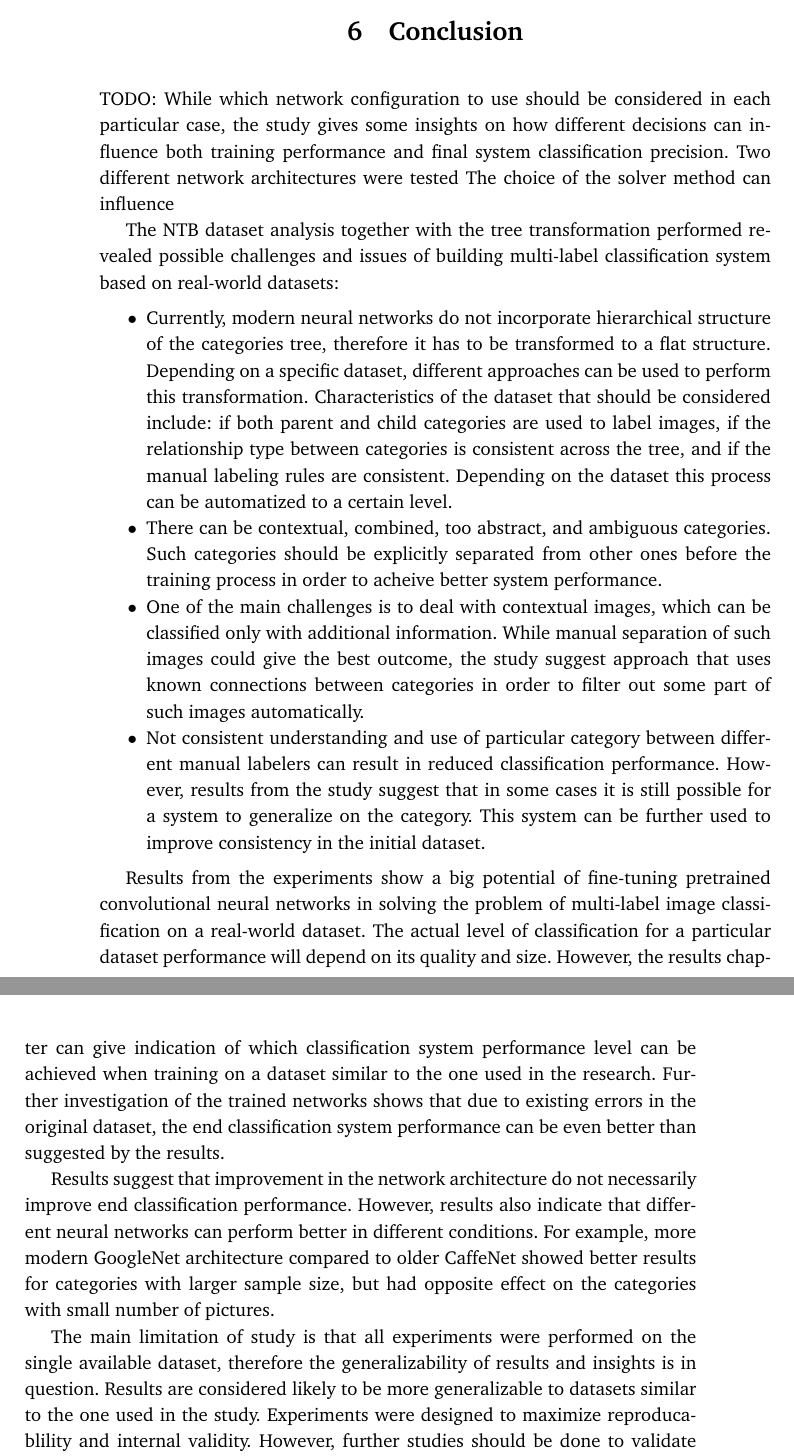
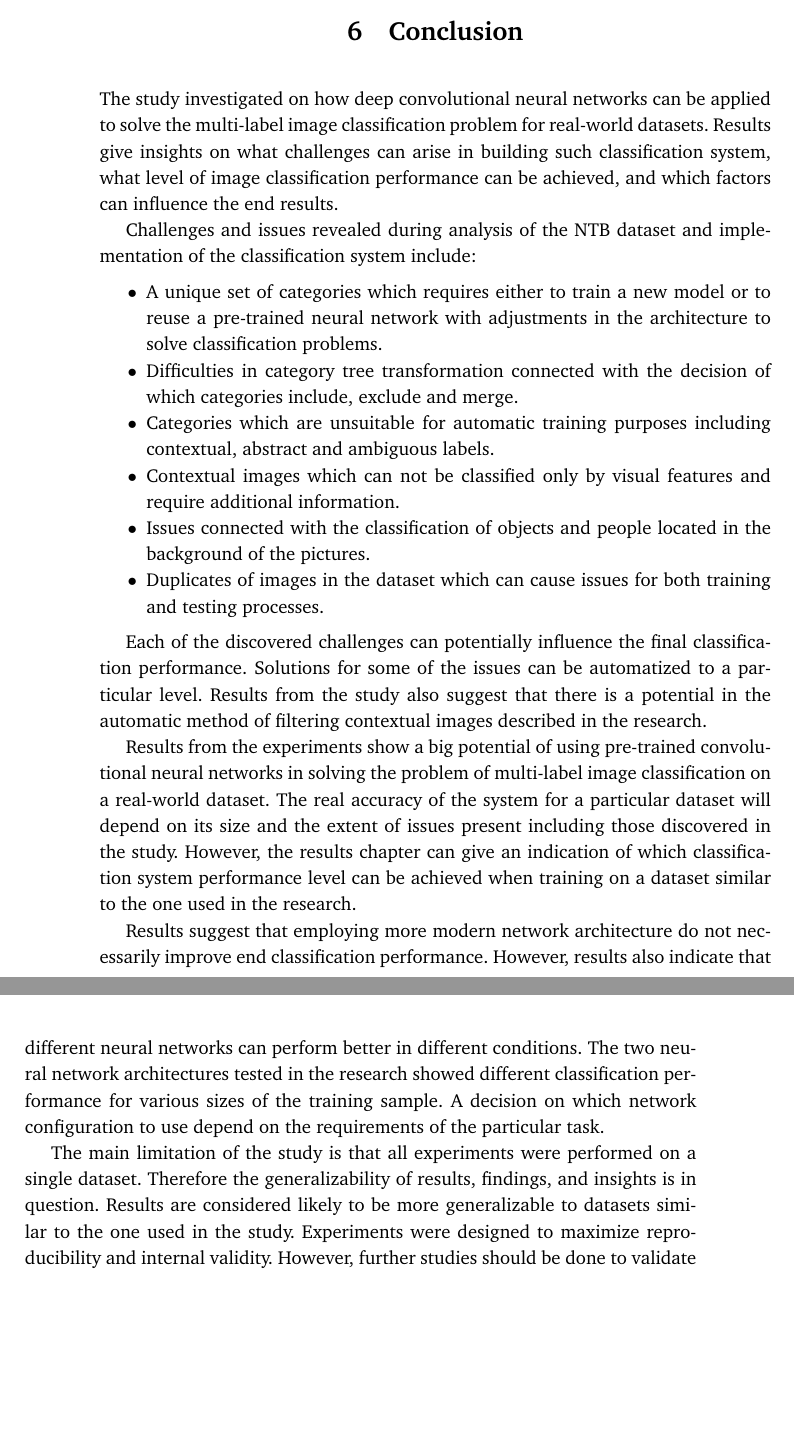
Before and after one commit to uvNikita/master-thesis, a LaTeX thesis (main.tex, which reads conclusion.tex): two parts of pages 73 and 74 of 79, joined at a grey line, cut so that both start at the same text, the shorter picture padded with empty space. Compiled offline with pdfLaTeX.

Commit message:
Conclusions chapter

```diff
--- a/conclusion.tex
+++ b/conclusion.tex
@@ -1,32 +1,53 @@
 \chapter{Conclusion}
 \label{chap:conclusion}
 
-% in rw datasets you deal with what you have. For instance, labels in parent categories should be used
-% in the standard dt they take images, then desing categories and then manually or semimanually label them
+The study investigated on how deep convolutional neural networks can be applied to solve the multi-label image classification problem for real-world datasets. Results give insights on what challenges can arise in building such classification system, what level of image classification performance can be achieved, and which factors can influence the end results.
 
-TODO: While which network configuration to use should be considered in each particular case, the study gives some insights on how different decisions can influence both training performance and final system classification precision. Two different network architectures were tested The choice of the solver method can influence
-% Dataset splitting can be a challenge for multi-label classification case. Random sampling approach used in the main experiments of the study showed the best results in terms of the closest average ratio to the desired one. %The limitation on minimal number of images in one category can depend on how tightly connected are categories in the dataset and amout of images in them.  % not onlu real-world
-
-The NTB dataset analysis together with the tree transformation performed revealed possible challenges and issues of building multi-label classification system based on real-world datasets:
+Challenges and issues revealed during analysis of the NTB dataset and implementation of the classification system include:
 \begin{itemize}
-    \item Currently, modern neural networks do not incorporate hierarchical structure of the categories tree, therefore it has to be transformed to a flat structure. Depending on a specific dataset, different approaches can be used to perform this transformation. Characteristics of the dataset that should be considered include: if both parent and child categories are used to label images, if the relationship type between categories is consistent across the tree, and if the manual labeling rules are consistent. Depending on the dataset this process can be automatized to a certain level.
-    \item There can be contextual, combined, too abstract, and ambiguous categories. Such categories should be explicitly separated from other ones before the training process in order to acheive better system performance. % more categoires -> less weights/neurons can be used for others
-    %\item categories with different purpose?
-    \item One of the main challenges is to deal with contextual images, which can be classified only with additional information. While manual separation of such images could give the best outcome, the study suggest approach that uses known connections between categories in order to filter out some part of such images automatically.
-    \item Not consistent understanding and use of particular category between different manual labelers can result in reduced classification performance. However, results from the study suggest that in some cases it is still possible for a system to generalize on the category. This system can be further used to improve consistency in the initial dataset. % sign of triumph
-
-    % \item duplicates
+    \item A unique set of categories which requires either to train a new model or to reuse a pre-trained neural network with adjustments in the architecture to solve classification problems.
+    \item Difficulties in category tree transformation connected with the decision of which categories include, exclude and merge.
+    \item Categories which are unsuitable for automatic training purposes including contextual, abstract and ambiguous labels.
+    \item Contextual images which can not be classified only by visual features and require additional information.
+    \item Issues connected with the classification of objects and people located in the background of the pictures.
+    \item Duplicates of images in the dataset which can cause issues for both training and testing processes.
 \end{itemize}
 
-Results from the experiments show a big potential of fine-tuning pretrained convolutional neural networks in solving the problem of multi-label image classification on a real-world dataset. The actual level of classification for a particular dataset performance will depend on its quality and size. However, the results chapter can give indication of which classification system performance level can be achieved when training on a dataset similar to the one used in the research.
-% However, it is expected that correlations and insights will likely to be applicabe to other real-world datasets as well.
-Further investigation of the trained networks shows that due to existing errors in the original dataset, the end classification system performance can be even better than suggested by the results.
+Each of the discovered challenges can potentially influence the final classification performance. Solutions for some of the issues can be automatized to a particular level. Results from the study also suggest that there is a potential in the automatic method of filtering contextual images described in the research.
 
-Results suggest that improvement in the network architecture do not necessarily improve end classification performance. However, results also indicate that different neural networks can perform better in different conditions. For example, more modern GoogleNet architecture compared to older CaffeNet showed better results for categories with larger sample size, but had opposite effect on the categories with small number of pictures.
+Results from the experiments show a big potential of using pre-trained convolutional neural networks in solving the problem of multi-label image classification on a real-world dataset. The real accuracy of the system for a particular dataset will depend on its size and the extent of issues present including those discovered in the study. However, the results chapter can give an indication of which classification system performance level can be achieved when training on a dataset similar to the one used in the research.
 
-% The manual work on the category tree is most likely required, but not necessarily on the image level. Results suggest that it is possible to further improve system performance by improving the dataset using available connections between categories (removing portrait and press-conference pics from sports categories) .. The next level would be to train network, use it to improve dataset and retrain it on it again.
+Results suggest that employing more modern network architecture do not necessarily improve end classification performance. However, results also indicate that different neural networks can perform better in different conditions. The two neural network architectures tested in the research showed different classification performance for various sizes of the training sample. A decision on which network configuration to use depend on the requirements of the particular task.
 
-% An additional discovery This fact also implies that small imperfections of the dataset do not influence the end performance on a big scale. %But in depends on the size of sample.
+The main limitation of the study is that all experiments were performed on a single dataset. Therefore the generalizability of results, findings, and insights is in question. Results are considered likely to be more generalizable to datasets similar to the one used in the study. Experiments were designed to maximize reproducibility and internal validity. However, further studies should be done to validate obtained results.
 
 
-The main limitation of study is that all experiments were performed on the single available dataset, therefore the generalizability of results and insights is in question. Results are considered likely to be more generalizable to datasets similar to the one used in the study. Experiments were designed to maximize reproducablility and internal validity. However, further studies should be done to validate obtained results.
+% % in rw datasets you deal with what you have. For instance, labels in parent categories should be used
+% % in the standard dt they take images, then desing categories and then manually or semimanually label them
+
+% % TODO: While which network configuration to use should be considered in each particular case, the study gives some insights on how different decisions can influence both training performance and final system classification precision. Two different network architectures were tested The choice of the solver method can influence
+% % Dataset splitting can be a challenge for multi-label classification case. Random sampling approach used in the main experiments of the study showed the best results in terms of the closest average ratio to the desired one. %The limitation on minimal number of images in one category can depend on how tightly connected are categories in the dataset and amout of images in them.  % not onlu real-world
+
+% The NTB dataset analysis together with the tree transformation performed revealed possible challenges and issues of building multi-label classification system based on real-world datasets including:
+% \begin{itemize}
+%     \item Currently, modern neural networks do not incorporate hierarchical structure of the categories tree, therefore it has to be transformed to a flat structure. Depending on a specific dataset, different approaches can be used to perform this transformation. Characteristics of the dataset that should be considered include: if both parent and child categories are used to label images, if the relationship type between categories is consistent across the tree, and if the manual labeling rules are consistent. Depending on the dataset this process can be automatized to a certain level.
+%     \item There can be contextual, combined, too abstract, and ambiguous categories. Such categories should be explicitly separated from other ones before the training process in order to acheive better system performance. % more categoires -> less weights/neurons can be used for others
+%     %\item categories with different purpose?
+%     \item One of the main challenges is to deal with contextual images, which can be classified only with additional information. While manual separation of such images could give the best outcome, the study suggest approach that uses known connections between categories in order to filter out some part of such images automatically.
+%     \item Not consistent understanding and use of particular category between different manual labelers can result in reduced classification performance. However, results from the study suggest that in some cases it is still possible for a system to generalize on the category. This system can be further used to improve consistency in the initial dataset. % sign of triumph
+
+%     % \item duplicates
+% \end{itemize}
+
+% Results from the experiments show a big potential of fine-tuning pretrained convolutional neural networks in solving the problem of multi-label image classification on a real-world dataset. The actual level of classification for a particular dataset performance will depend on its quality and size. However, the results chapter can give indication of which classification system performance level can be achieved when training on a dataset similar to the one used in the research.
+% % However, it is expected that correlations and insights will likely to be applicabe to other real-world datasets as well.
+% Further investigation of the trained networks shows that due to existing errors in the original dataset, the end classification system performance can be even better than suggested by the results.
+
+% Results suggest that improvement in the network architecture do not necessarily improve end classification performance. However, results also indicate that different neural networks can perform better in different conditions. For example, more modern GoogleNet architecture compared to older CaffeNet showed better results for categories with larger sample size, but had opposite effect on the categories with small number of pictures.
+
+% % The manual work on the category tree is most likely required, but not necessarily on the image level. Results suggest that it is possible to further improve system performance by improving the dataset using available connections between categories (removing portrait and press-conference pics from sports categories) .. The next level would be to train network, use it to improve dataset and retrain it on it again.
+
+% % An additional discovery This fact also implies that small imperfections of the dataset do not influence the end performance on a big scale. %But in depends on the size of sample.
+
+
+% The main limitation of study is that all experiments were performed on the single available dataset, therefore the generalizability of results and insights is in question. Results are considered likely to be more generalizable to datasets similar to the one used in the study. Experiments were designed to maximize reproducablility and internal validity. However, further studies should be done to validate obtained results.
```
Also changed, not shown: discussion.tex (+0 -1 lines), introduction.tex (+1 -1 lines).
